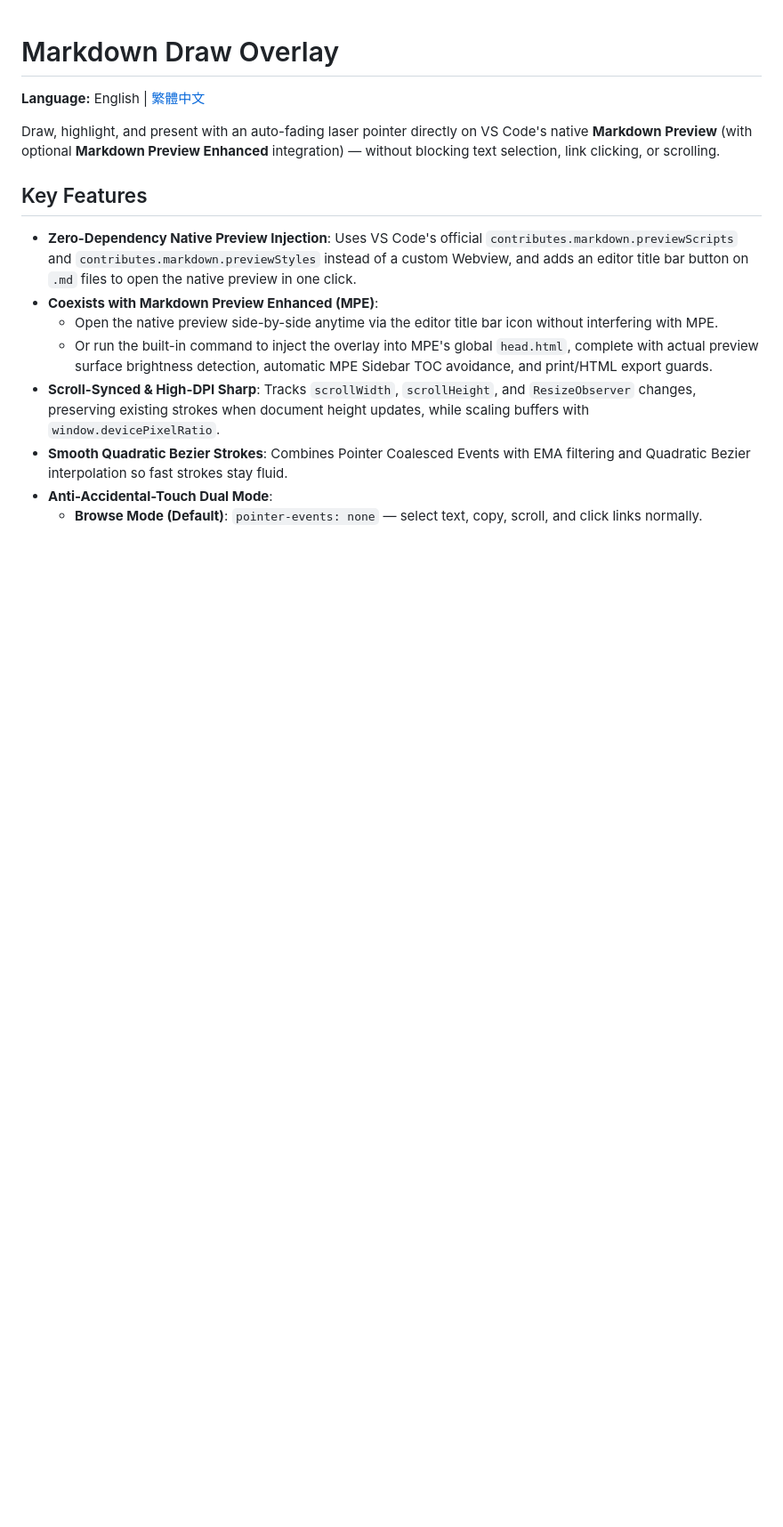
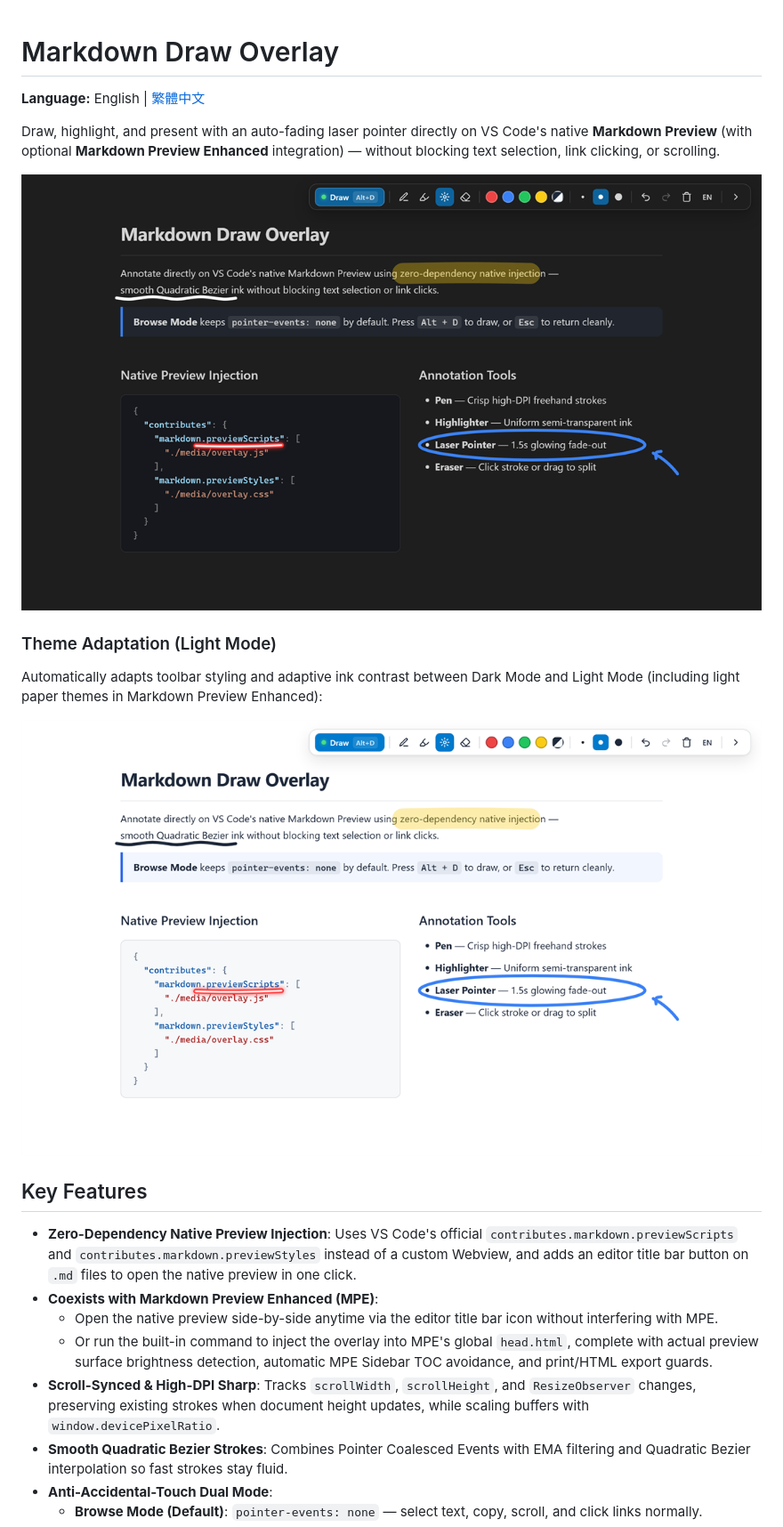
Before and after one commit to Serge45/md-draw, a Markdown page: README.md, the part around the change. Shown at 89% size. Drawn GitHub-style; pictures changed too: media/demo-dark.png (added), media/demo-light.png (added); blank space fills up the shorter version.

Commit message:
docs: add Dark and Light Mode demo screenshots to README

```diff
--- a/README.md
+++ b/README.md
@@ -3,6 +3,14 @@
 **Language:** English | [繁體中文](README.zh-TW.md)
 
 Draw, highlight, and present with an auto-fading laser pointer directly on VS Code's native **Markdown Preview** (with optional **Markdown Preview Enhanced** integration) — without blocking text selection, link clicking, or scrolling.
+
+![Markdown Draw Overlay in Dark Mode](media/demo-dark.png)
+
+### Theme Adaptation (Light Mode)
+
+Automatically adapts toolbar styling and adaptive ink contrast between Dark Mode and Light Mode (including light paper themes in Markdown Preview Enhanced):
+
+![Markdown Draw Overlay in Light Mode](media/demo-light.png)
 
 ## Key Features
 
```
Also changed, not shown: README.zh-TW.md (+8 -0 lines).
